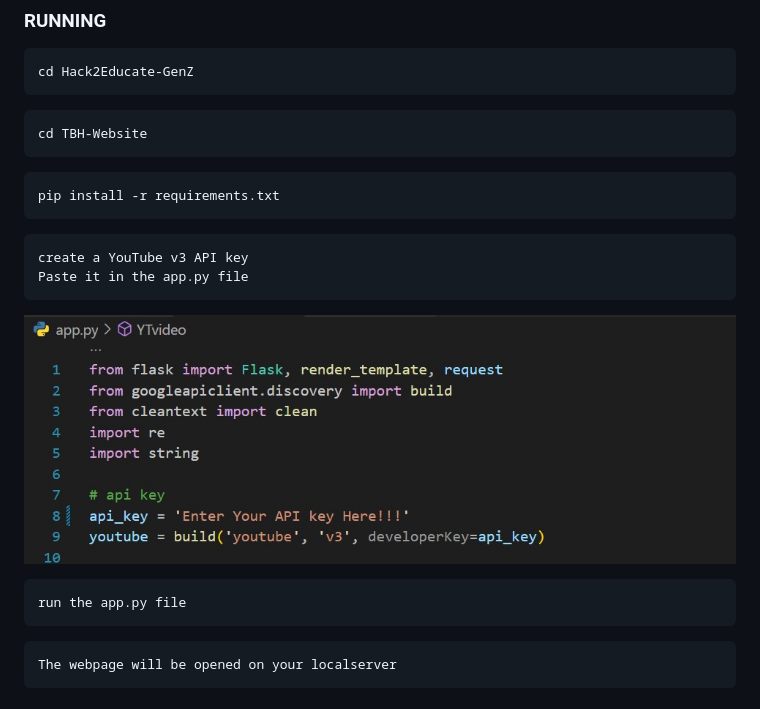
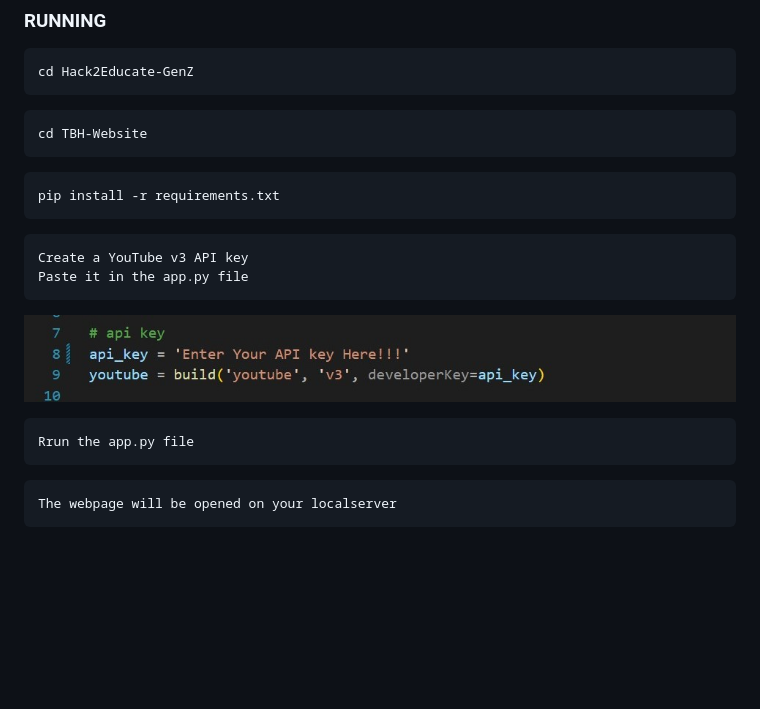
Before and after one commit to rajharsh18/TBH-website, a Markdown page: Readme.md, the part around the change. Rendered like a GitHub page; pictures changed too: pic1.jpg; blank space fills up the shorter version.

````diff
--- a/Readme.md
+++ b/Readme.md
@@ -40,14 +40,14 @@ cd TBH-Website
 pip install -r requirements.txt
 ```
 ```
-create a YouTube v3 API key
+Create a YouTube v3 API key
 Paste it in the app.py file
 ```
 
 ![Image not Found !!](pic1.jpg?raw=true "Title")
 
 ```
-run the app.py file
+Rrun the app.py file
 ```
 ```
 The webpage will be opened on your localserver
````
Also changed, not shown: static/bg.jpg (added), 2 other files.
